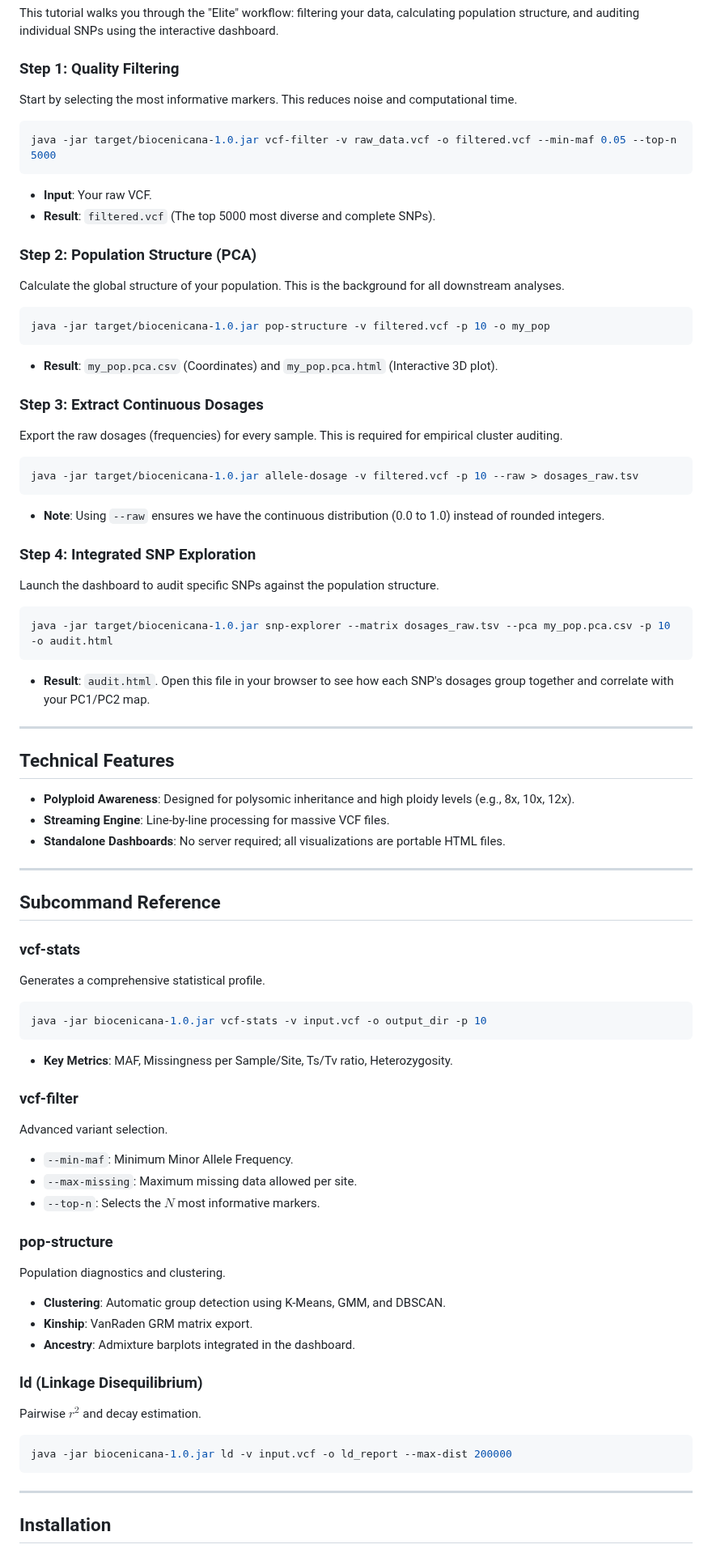
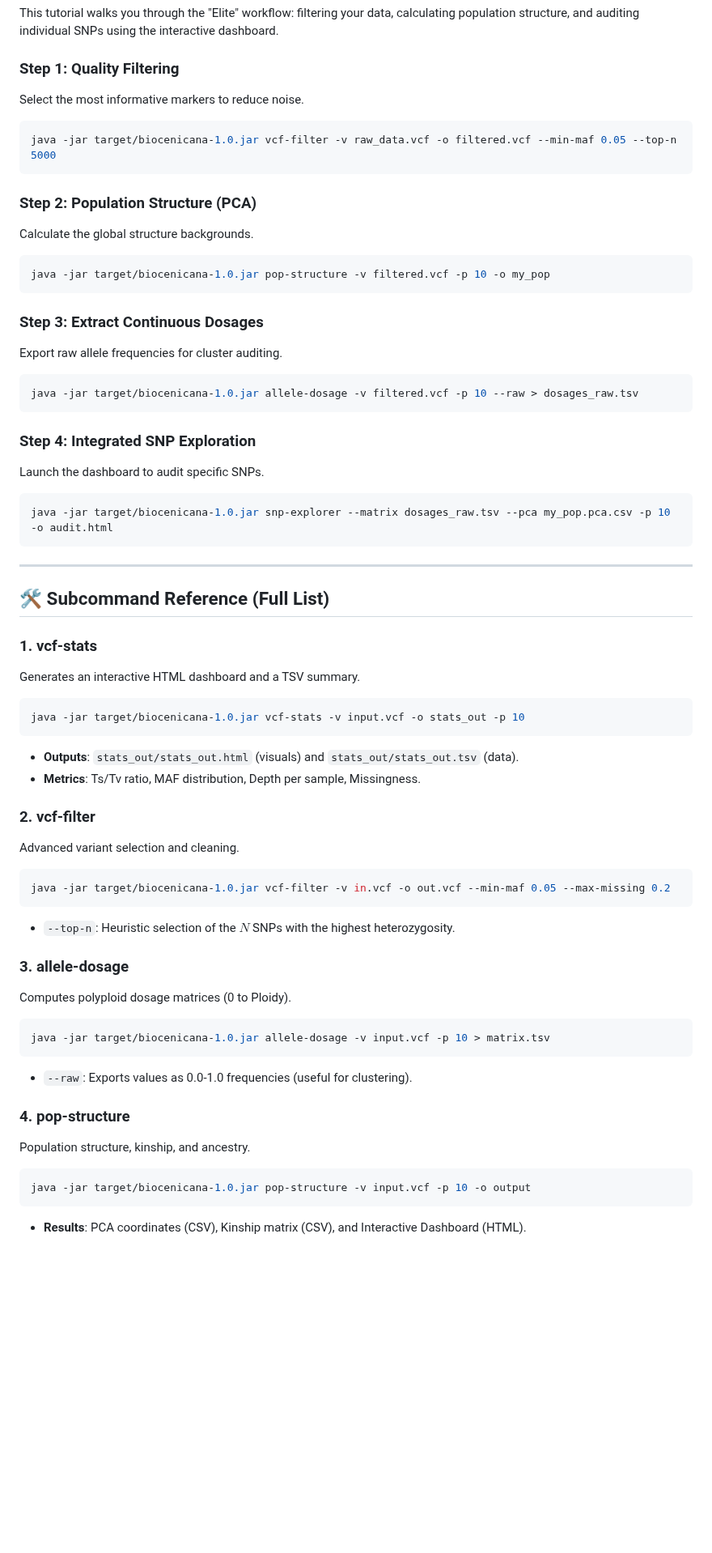
Before and after one commit to jhtrujillo/biocenicana, a Markdown page: README.md, the part around one of its changes. Shown at 81% size. GitHub-like rendering; blank space fills up the shorter version.

Commit message:
docs: Comprehensive update of all subcommands in README

````diff
--- a/README.md
+++ b/README.md
@@ -9,71 +9,59 @@ BioCenicana is a high-performance Java toolkit designed for the analysis of comp
 This tutorial walks you through the "Elite" workflow: filtering your data, calculating population structure, and auditing individual SNPs using the interactive dashboard.
 
 ### Step 1: Quality Filtering
-Start by selecting the most informative markers. This reduces noise and computational time.
+Select the most informative markers to reduce noise.
 ```bash
 java -jar target/biocenicana-1.0.jar vcf-filter -v raw_data.vcf -o filtered.vcf --min-maf 0.05 --top-n 5000
 ```
-*   **Input**: Your raw VCF.
-*   **Result**: `filtered.vcf` (The top 5000 most diverse and complete SNPs).
 
 ### Step 2: Population Structure (PCA)
-Calculate the global structure of your population. This is the background for all downstream analyses.
+Calculate the global structure backgrounds.
 ```bash
 java -jar target/biocenicana-1.0.jar pop-structure -v filtered.vcf -p 10 -o my_pop
 ```
-*   **Result**: `my_pop.pca.csv` (Coordinates) and `my_pop.pca.html` (Interactive 3D plot).
 
 ### Step 3: Extract Continuous Dosages
-Export the raw dosages (frequencies) for every sample. This is required for empirical cluster auditing.
+Export raw allele frequencies for cluster auditing.
 ```bash
 java -jar target/biocenicana-1.0.jar allele-dosage -v filtered.vcf -p 10 --raw > dosages_raw.tsv
 ```
-*   **Note**: Using `--raw` ensures we have the continuous distribution (0.0 to 1.0) instead of rounded integers.
 
 ### Step 4: Integrated SNP Exploration
-Launch the dashboard to audit specific SNPs against the population structure.
+Launch the dashboard to audit specific SNPs.
 ```bash
 java -jar target/biocenicana-1.0.jar snp-explorer --matrix dosages_raw.tsv --pca my_pop.pca.csv -p 10 -o audit.html
-```
-*   **Result**: `audit.html`. Open this file in your browser to see how each SNP's dosages group together and correlate with your PC1/PC2 map.
-
----
-
-## Technical Features
-
-*   **Polyploid Awareness**: Designed for polysomic inheritance and high ploidy levels (e.g., 8x, 10x, 12x).
-*   **Streaming Engine**: Line-by-line processing for massive VCF files.
-*   **Standalone Dashboards**: No server required; all visualizations are portable HTML files.
-
----
-
-## Subcommand Reference
-
-### vcf-stats
-Generates a comprehensive statistical profile.
-```bash
-java -jar biocenicana-1.0.jar vcf-stats -v input.vcf -o output_dir -p 10
-```
-*   **Key Metrics**: MAF, Missingness per Sample/Site, Ts/Tv ratio, Heterozygosity.
-
-### vcf-filter
-Advanced variant selection.
-*   `--min-maf`: Minimum Minor Allele Frequency.
-*   `--max-missing`: Maximum missing data allowed per site.
-*   `--top-n`: Selects the $N$ most informative markers.
-
-### pop-structure
-Population diagnostics and clustering.
-*   **Clustering**: Automatic group detection using K-Means, GMM, and DBSCAN.
-*   **Kinship**: VanRaden GRM matrix export.
-*   **Ancestry**: Admixture barplots integrated in the dashboard.
-
-### ld (Linkage Disequilibrium)
-Pairwise $r^2$ and decay estimation.
-```bash
-java -jar biocenicana-1.0.jar ld -v input.vcf -o ld_report --max-dist 200000
 ```
 
 ---
 
-## Installation
+## 🛠 Subcommand Reference (Full List)
+
+### 1. vcf-stats
+Generates an interactive HTML dashboard and a TSV summary.
+```bash
+java -jar target/biocenicana-1.0.jar vcf-stats -v input.vcf -o stats_out -p 10
+```
+*   **Outputs**: `stats_out/stats_out.html` (visuals) and `stats_out/stats_out.tsv` (data).
+*   **Metrics**: Ts/Tv ratio, MAF distribution, Depth per sample, Missingness.
+
+### 2. vcf-filter
+Advanced variant selection and cleaning.
+```bash
+java -jar target/biocenicana-1.0.jar vcf-filter -v in.vcf -o out.vcf --min-maf 0.05 --max-missing 0.2
+```
+*   `--top-n`: Heuristic selection of the $N$ SNPs with the highest heterozygosity.
+
+### 3. allele-dosage
+Computes polyploid dosage matrices (0 to Ploidy).
+```bash
+java -jar target/biocenicana-1.0.jar allele-dosage -v input.vcf -p 10 > matrix.tsv
+```
+*   `--raw`: Exports values as 0.0-1.0 frequencies (useful for clustering).
+
+### 4. pop-structure
+Population structure, kinship, and ancestry.
+```bash
+java -jar target/biocenicana-1.0.jar pop-structure -v input.vcf -p 10 -o output
+```
+*   **Results**: PCA coordinates (CSV), Kinship matrix (CSV), and Interactive Dashboard (HTML).
+
````
Also changed, not shown: other parts of README.md (+35 -2 lines).
